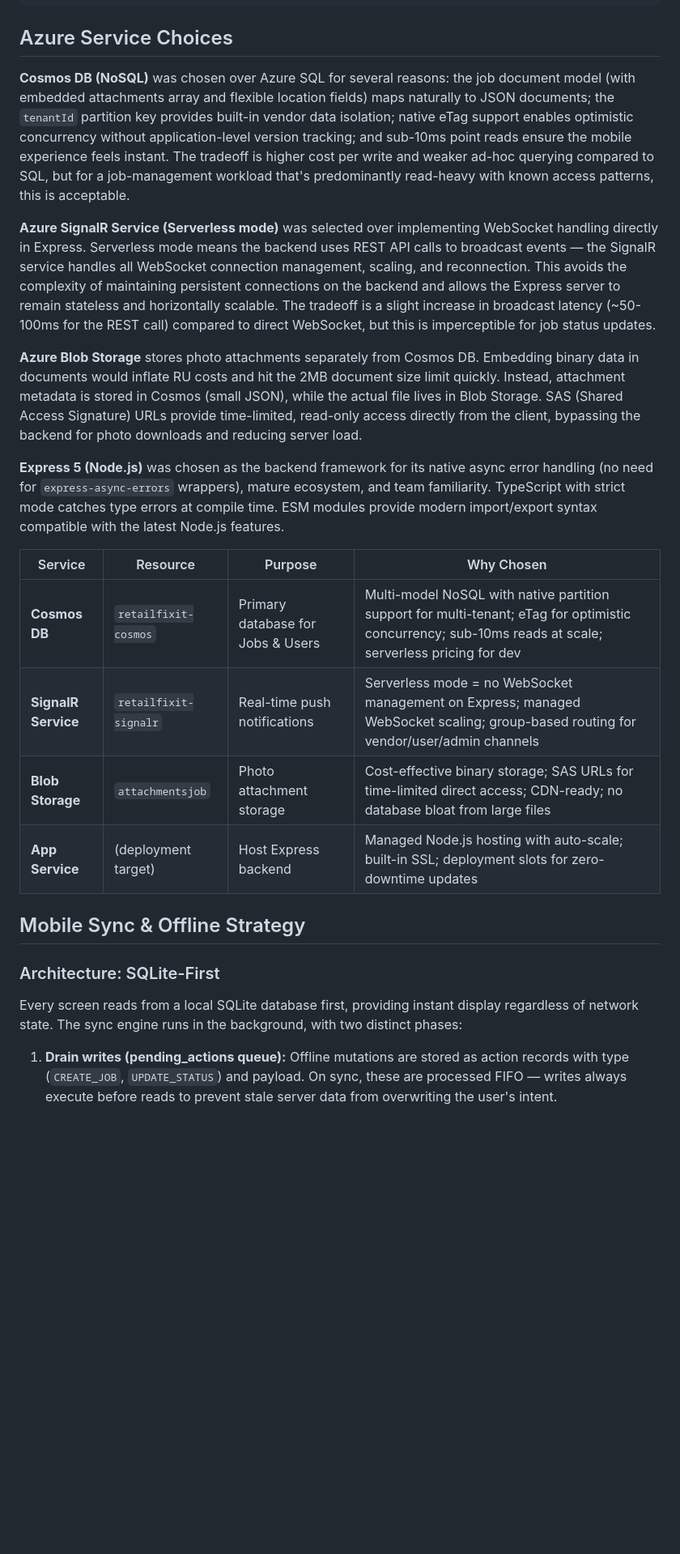
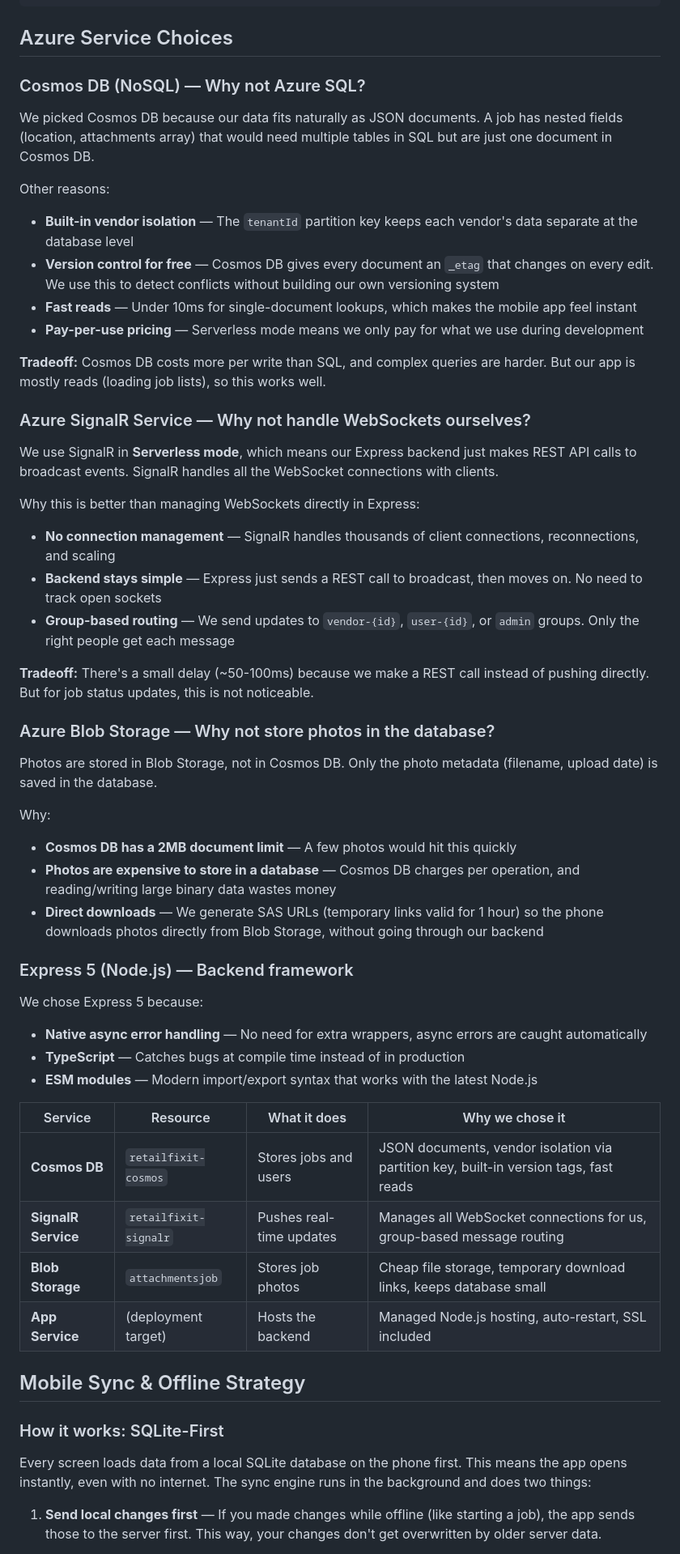
Before and after one commit to CSshabbar/retailfixit, a Markdown page: docs/DESIGN.md, the part around one of its changes. Shown at 81% size. Rendered like a GitHub page; blank space fills up the shorter version.

```diff
--- a/docs/DESIGN.md
+++ b/docs/DESIGN.md
@@ -130,26 +130,57 @@ Mobile                    Backend              Blob Storage    Cosmos DB
 
 ## Azure Service Choices
 
-**Cosmos DB (NoSQL)** was chosen over Azure SQL for several reasons: the job document model (with embedded attachments array and flexible location fields) maps naturally to JSON documents; the `tenantId` partition key provides built-in vendor data isolation; native eTag support enables optimistic concurrency without application-level version tracking; and sub-10ms point reads ensure the mobile experience feels instant. The tradeoff is higher cost per write and weaker ad-hoc querying compared to SQL, but for a job-management workload that's predominantly read-heavy with known access patterns, this is acceptable.
+### Cosmos DB (NoSQL) — Why not Azure SQL?
 
-**Azure SignalR Service (Serverless mode)** was selected over implementing WebSocket handling directly in Express. Serverless mode means the backend uses REST API calls to broadcast events — the SignalR service handles all WebSocket connection management, scaling, and reconnection. This avoids the complexity of maintaining persistent connections on the backend and allows the Express server to remain stateless and horizontally scalable. The tradeoff is a slight increase in broadcast latency (~50-100ms for the REST call) compared to direct WebSocket, but this is imperceptible for job status updates.
+We picked Cosmos DB because our data fits naturally as JSON documents. A job has nested fields (location, attachments array) that would need multiple tables in SQL but are just one document in Cosmos DB.
 
-**Azure Blob Storage** stores photo attachments separately from Cosmos DB. Embedding binary data in documents would inflate RU costs and hit the 2MB document size limit quickly. Instead, attachment metadata is stored in Cosmos (small JSON), while the actual file lives in Blob Storage. SAS (Shared Access Signature) URLs provide time-limited, read-only access directly from the client, bypassing the backend for photo downloads and reducing server load.
+Other reasons:
+- **Built-in vendor isolation** — The `tenantId` partition key keeps each vendor's data separate at the database level
+- **Version control for free** — Cosmos DB gives every document an `_etag` that changes on every edit. We use this to detect conflicts without building our own versioning system
+- **Fast reads** — Under 10ms for single-document lookups, which makes the mobile app feel instant
+- **Pay-per-use pricing** — Serverless mode means we only pay for what we use during development
 
-**Express 5 (Node.js)** was chosen as the backend framework for its native async error handling (no need for `express-async-errors` wrappers), mature ecosystem, and team familiarity. TypeScript with strict mode catches type errors at compile time. ESM modules provide modern import/export syntax compatible with the latest Node.js features.
+**Tradeoff:** Cosmos DB costs more per write than SQL, and complex queries are harder. But our app is mostly reads (loading job lists), so this works well.
 
-| Service | Resource | Purpose | Why Chosen |
-|---------|----------|---------|------------|
-| **Cosmos DB** | `retailfixit-cosmos` | Primary database for Jobs & Users | Multi-model NoSQL with native partition support for multi-tenant; eTag for optimistic concurrency; sub-10ms reads at scale; serverless pricing for dev |
-| **SignalR Service** | `retailfixit-signalr` | Real-time push notifications | Serverless mode = no WebSocket management on Express; managed WebSocket scaling; group-based routing for vendor/user/admin channels |
-| **Blob Storage** | `attachmentsjob` | Photo attachment storage | Cost-effective binary storage; SAS URLs for time-limited direct access; CDN-ready; no database bloat from large files |
-| **App Service** | (deployment target) | Host Express backend | Managed Node.js hosting with auto-scale; built-in SSL; deployment slots for zero-downtime updates |
+### Azure SignalR Service — Why not handle WebSockets ourselves?
+
+We use SignalR in **Serverless mode**, which means our Express backend just makes REST API calls to broadcast events. SignalR handles all the WebSocket connections with clients.
+
+Why this is better than managing WebSockets directly in Express:
+- **No connection management** — SignalR handles thousands of client connections, reconnections, and scaling
+- **Backend stays simple** — Express just sends a REST call to broadcast, then moves on. No need to track open sockets
+- **Group-based routing** — We send updates to `vendor-{id}`, `user-{id}`, or `admin` groups. Only the right people get each message
+
+**Tradeoff:** There's a small delay (~50-100ms) because we make a REST call instead of pushing directly. But for job status updates, this is not noticeable.
+
+### Azure Blob Storage — Why not store photos in the database?
+
+Photos are stored in Blob Storage, not in Cosmos DB. Only the photo metadata (filename, upload date) is saved in the database.
+
+Why:
+- **Cosmos DB has a 2MB document limit** — A few photos would hit this quickly
+- **Photos are expensive to store in a database** — Cosmos DB charges per operation, and reading/writing large binary data wastes money
+- **Direct downloads** — We generate SAS URLs (temporary links valid for 1 hour) so the phone downloads photos directly from Blob Storage, without going through our backend
+
+### Express 5 (Node.js) — Backend framework
+
+We chose Express 5 because:
+- **Native async error handling** — No need for extra wrappers, async errors are caught automatically
+- **TypeScript** — Catches bugs at compile time instead of in production
+- **ESM modules** — Modern import/export syntax that works with the latest Node.js
+
+| Service | Resource | What it does | Why we chose it |
+|---------|----------|-------------|-----------------|
+| **Cosmos DB** | `retailfixit-cosmos` | Stores jobs and users | JSON documents, vendor isolation via partition key, built-in version tags, fast reads |
+| **SignalR Service** | `retailfixit-signalr` | Pushes real-time updates | Manages all WebSocket connections for us, group-based message routing |
+| **Blob Storage** | `attachmentsjob` | Stores job photos | Cheap file storage, temporary download links, keeps database small |
+| **App Service** | (deployment target) | Hosts the backend | Managed Node.js hosting, auto-restart, SSL included |
 
 ## Mobile Sync & Offline Strategy
 
-### Architecture: SQLite-First
+### How it works: SQLite-First
 
-Every screen reads from a local SQLite database first, providing instant display regardless of network state. The sync engine runs in the background, with two distinct phases:
+Every screen loads data from a local SQLite database on the phone first. This means the app opens instantly, even with no internet. The sync engine runs in the background and does two things:
 
-1. **Drain writes (pending_actions queue):** Offline mutations are stored as action records with type (`CREATE_JOB`, `UPDATE_STATUS`) and payload. On sync, these are processed FIFO — writes always execute before reads to prevent stale server data from overwriting the user's intent.
+1. **Send local changes first** — If you made changes while offline (like starting a job), the app sends those to the server first. This way, your changes don't get overwritten by older server data.
 
```
Also changed, not shown: other parts of docs/DESIGN.md (+48 -36 lines).
